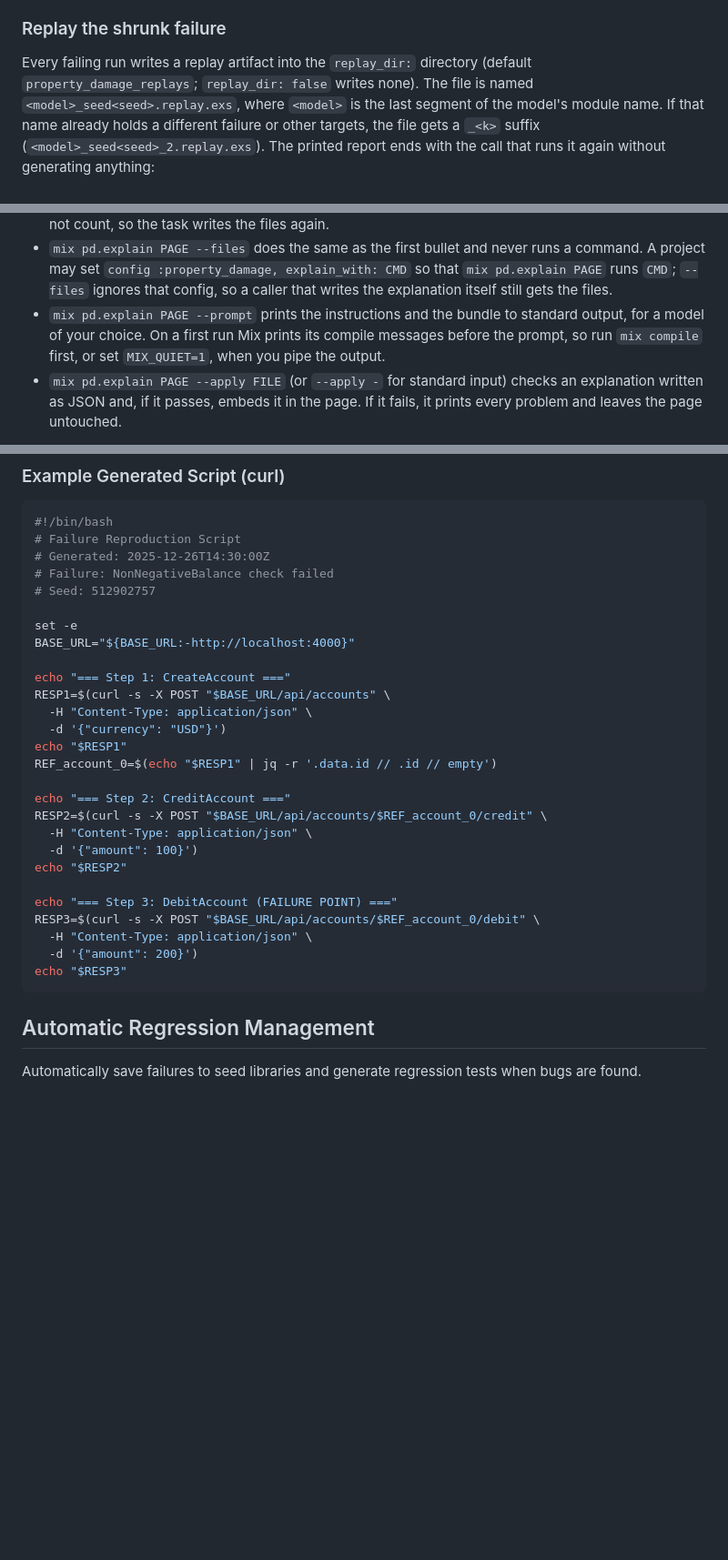
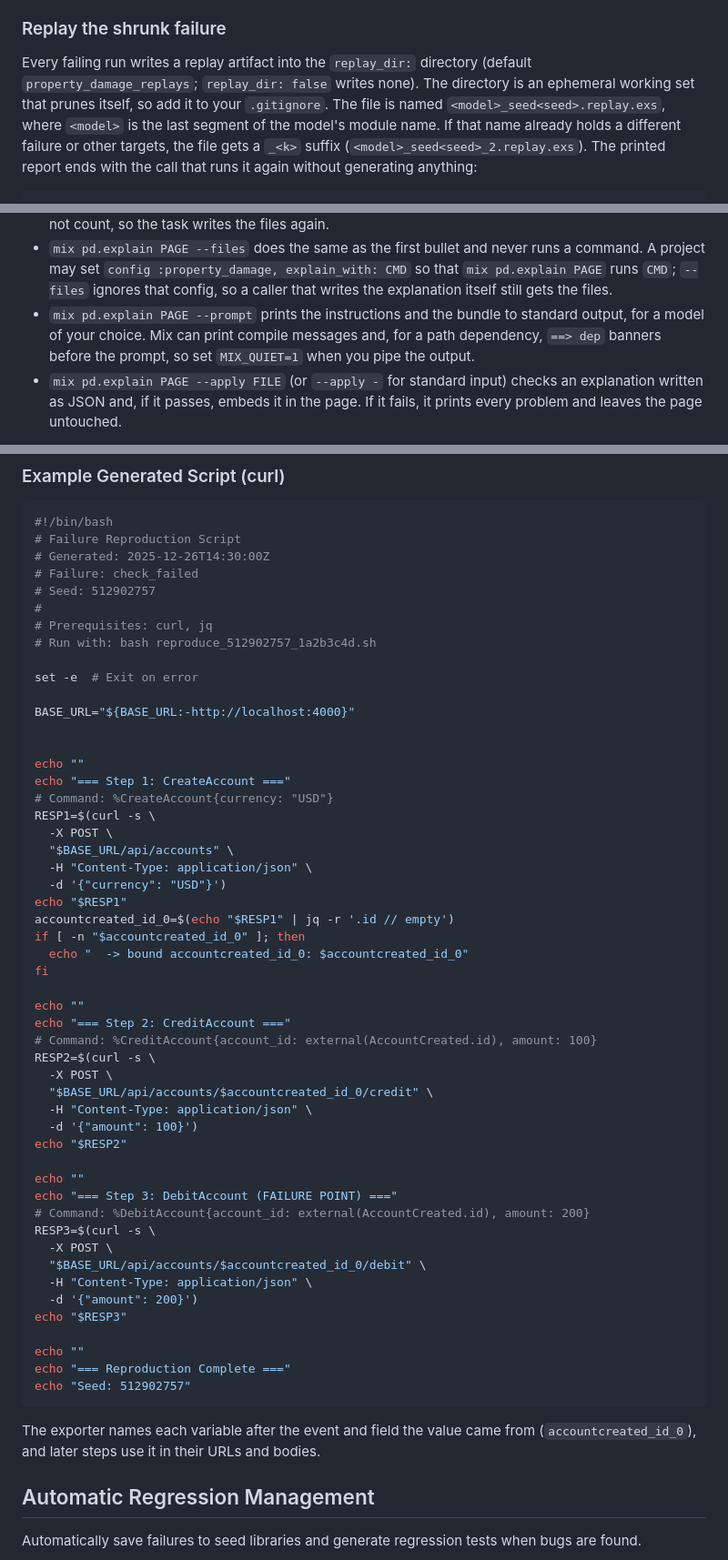
Before and after one commit to property-damage/property_damage, a Markdown page: README.md, 3 parts joined by grey strips. Shown at 91% size. Drawn GitHub-style; blank space fills up the shorter version.

Commit message:
docs(readme): fix export sample, replay dir, skills copy and validate notes
The curl export sample used REF_ variable names the exporter never writes. The README also left open whether to commit property_damage_replays/, gave a path-dependency tip that does not hold (mix compile does not remove the dependency banners), assumed the skills checkout sits next to the project, and described the validate summary as one line per target.

The sample now matches a generated script (lowercase event-field variable names, bound-value echo). The replay directory is documented as ephemeral and git-ignorable, the --prompt advice keeps only MIX_QUIET=1, the cp block says to adapt its path, and the validate sentence names both the Adapter: line and the Targets: list.

````diff
--- a/README.md
+++ b/README.md
@@ -309,7 +309,7 @@ an HTML page there, with an `index.html` that browses them. See
 ### Replay the shrunk failure
 
 Every failing run writes a replay artifact into the `replay_dir:` directory
-(default `property_damage_replays`; `replay_dir: false` writes none). The file is
+(default `property_damage_replays`; `replay_dir: false` writes none). The directory is an ephemeral working set that prunes itself, so add it to your `.gitignore`. The file is
 named `<model>_seed<seed>.replay.exs`, where `<model>` is the last segment of the
 model's module name. If that name already holds a different failure or other
 targets, the file gets a `_<k>` suffix (`<model>_seed<seed>_2.replay.exs`). The printed report ends with the call that runs it again
@@ -446,7 +446,7 @@ The skill drives `mix pd.explain`, which reads one page and loads no project cod
 
 - `mix pd.explain PAGE` writes `PAGE.explain/bundle.json` and `PAGE.explain/instructions.md`, and prints their paths. It prints one line and writes nothing if the page already holds an explanation for the page's bundle at the current prompt version. An explanation made for an older prompt version does not count, so the task writes the files again.
 - `mix pd.explain PAGE --files` does the same as the first bullet and never runs a command. A project may set `config :property_damage, explain_with: CMD` so that `mix pd.explain PAGE` runs `CMD`; `--files` ignores that config, so a caller that writes the explanation itself still gets the files.
-- `mix pd.explain PAGE --prompt` prints the instructions and the bundle to standard output, for a model of your choice. On a first run Mix prints its compile messages before the prompt, so run `mix compile` first, or set `MIX_QUIET=1`, when you pipe the output.
+- `mix pd.explain PAGE --prompt` prints the instructions and the bundle to standard output, for a model of your choice. Mix can print compile messages and, for a path dependency, `==> dep` banners before the prompt, so set `MIX_QUIET=1` when you pipe the output.
 - `mix pd.explain PAGE --apply FILE` (or `--apply -` for standard input) checks an explanation written as JSON and, if it passes, embeds it in the page. If it fails, it prints every problem and leaves the page untouched.
 
 The JSON shape of an explanation is described in the generated `PAGE.explain/instructions.md`. You can write the file by hand from that description and pass it to `--apply`, with no agent involved.
@@ -1330,31 +1330,57 @@ notebook = PropertyDamage.Export.to_livebook(failure,
 #!/bin/bash
 # Failure Reproduction Script
 # Generated: 2025-12-26T14:30:00Z
-# Failure: NonNegativeBalance check failed
+# Failure: check_failed
 # Seed: 512902757
-
-set -e
+#
+# Prerequisites: curl, jq
+# Run with: bash reproduce_512902757_1a2b3c4d.sh
+
+set -e  # Exit on error
+
 BASE_URL="${BASE_URL:-http://localhost:4000}"
 
+
+echo ""
 echo "=== Step 1: CreateAccount ==="
-RESP1=$(curl -s -X POST "$BASE_URL/api/accounts" \
+# Command: %CreateAccount{currency: "USD"}
+RESP1=$(curl -s \
+  -X POST \
+  "$BASE_URL/api/accounts" \
   -H "Content-Type: application/json" \
   -d '{"currency": "USD"}')
 echo "$RESP1"
-REF_account_0=$(echo "$RESP1" | jq -r '.data.id // .id // empty')
-
+accountcreated_id_0=$(echo "$RESP1" | jq -r '.id // empty')
+if [ -n "$accountcreated_id_0" ]; then
+  echo "  -> bound accountcreated_id_0: $accountcreated_id_0"
+fi
+
+echo ""
 echo "=== Step 2: CreditAccount ==="
-RESP2=$(curl -s -X POST "$BASE_URL/api/accounts/$REF_account_0/credit" \
+# Command: %CreditAccount{account_id: external(AccountCreated.id), amount: 100}
+RESP2=$(curl -s \
+  -X POST \
+  "$BASE_URL/api/accounts/$accountcreated_id_0/credit" \
   -H "Content-Type: application/json" \
   -d '{"amount": 100}')
 echo "$RESP2"
 
+echo ""
 echo "=== Step 3: DebitAccount (FAILURE POINT) ==="
-RESP3=$(curl -s -X POST "$BASE_URL/api/accounts/$REF_account_0/debit" \
+# Command: %DebitAccount{account_id: external(AccountCreated.id), amount: 200}
+RESP3=$(curl -s \
+  -X POST \
+  "$BASE_URL/api/accounts/$accountcreated_id_0/debit" \
   -H "Content-Type: application/json" \
   -d '{"amount": 200}')
 echo "$RESP3"
-```
+
+echo ""
+echo "=== Reproduction Complete ==="
+echo "Seed: 512902757"
+```
+
+The exporter names each variable after the event and field the value came from (`accountcreated_id_0`), and later steps use it in their URLs and bodies.
 
 ## Automatic Regression Management
 
````
Also changed, not shown: other parts of README.md (+2 -2 lines).
